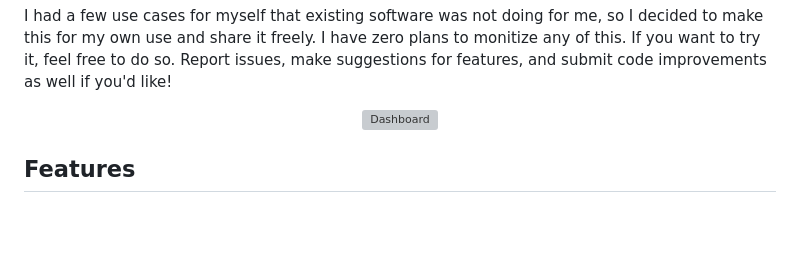
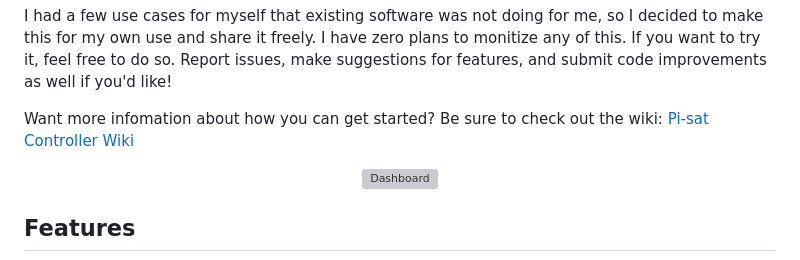
Before and after one commit to W9KSB/Pi-Sat, a Markdown page: README.md, the part around the change. GitHub-like rendering; blank space fills up the shorter version; grey boxes are pictures that could not be loaded.

Commit message:
Update README to include wiki link
Added a link to the Pi-sat Controller Wiki for more information.

```diff
--- a/README.md
+++ b/README.md
@@ -16,6 +16,8 @@ Pi-Sat is a local web control surface for satellite operations. It combines pass
 The Raspberry Pi owns the backend, device control, and tracking logic. The browser is the operator console.
 
 I had a few use cases for myself that existing software was not doing for me, so I decided to make this for my own use and share it freely. I have zero plans to monitize any of this. If you want to try it, feel free to do so. Report issues, make suggestions for features, and submit code improvements as well if you'd like!
+
+Want more infomation about how you can get started? Be sure to check out the wiki: [Pi-sat Controller Wiki](https://github.com/W9KSB/Pi-Sat/wiki)
 
 <p align="center">
   <img alt="Dashboard" src="https://www.w9ksb.com/wp-content/uploads/2026/06/Dashboard.jpg">
```
